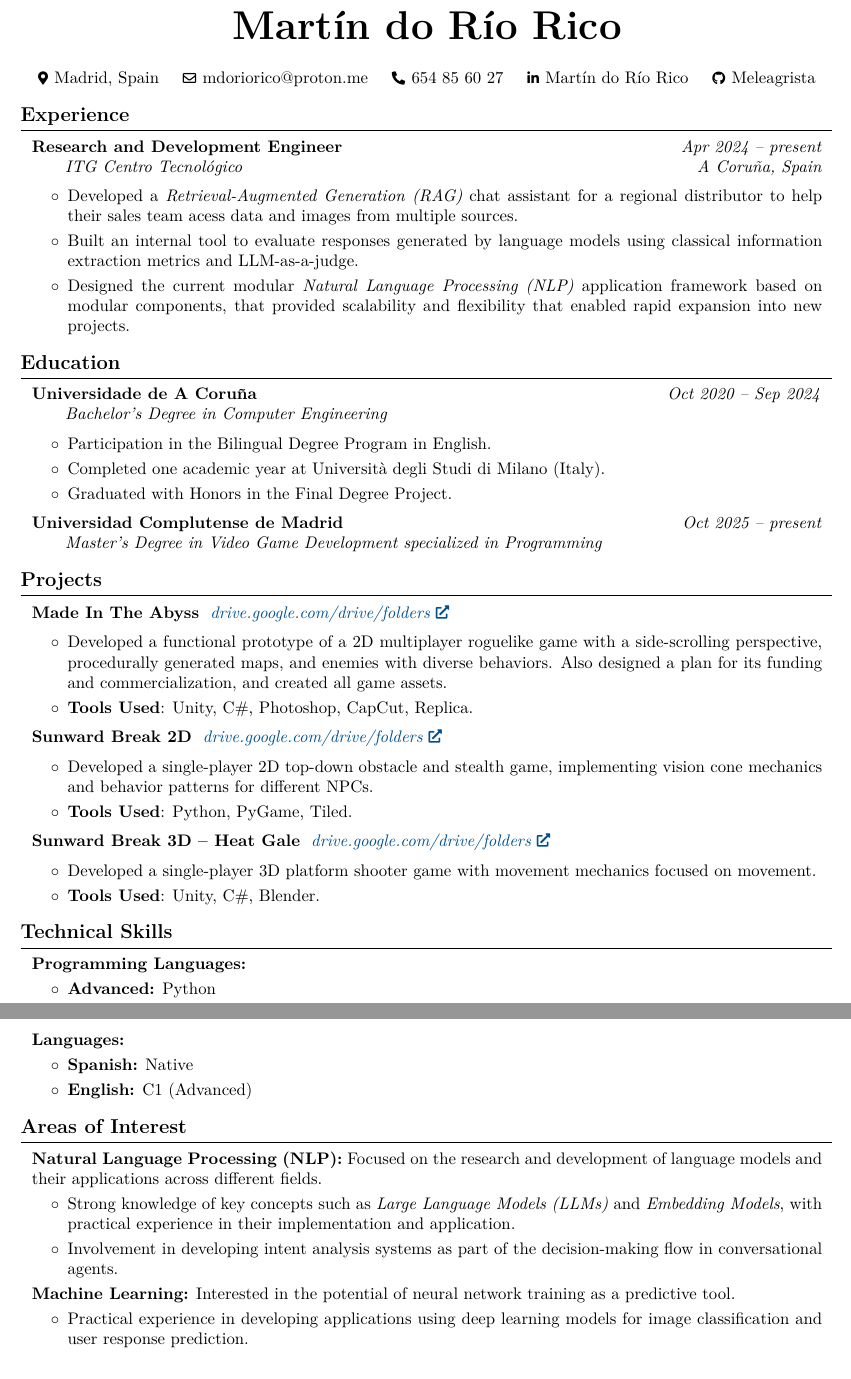
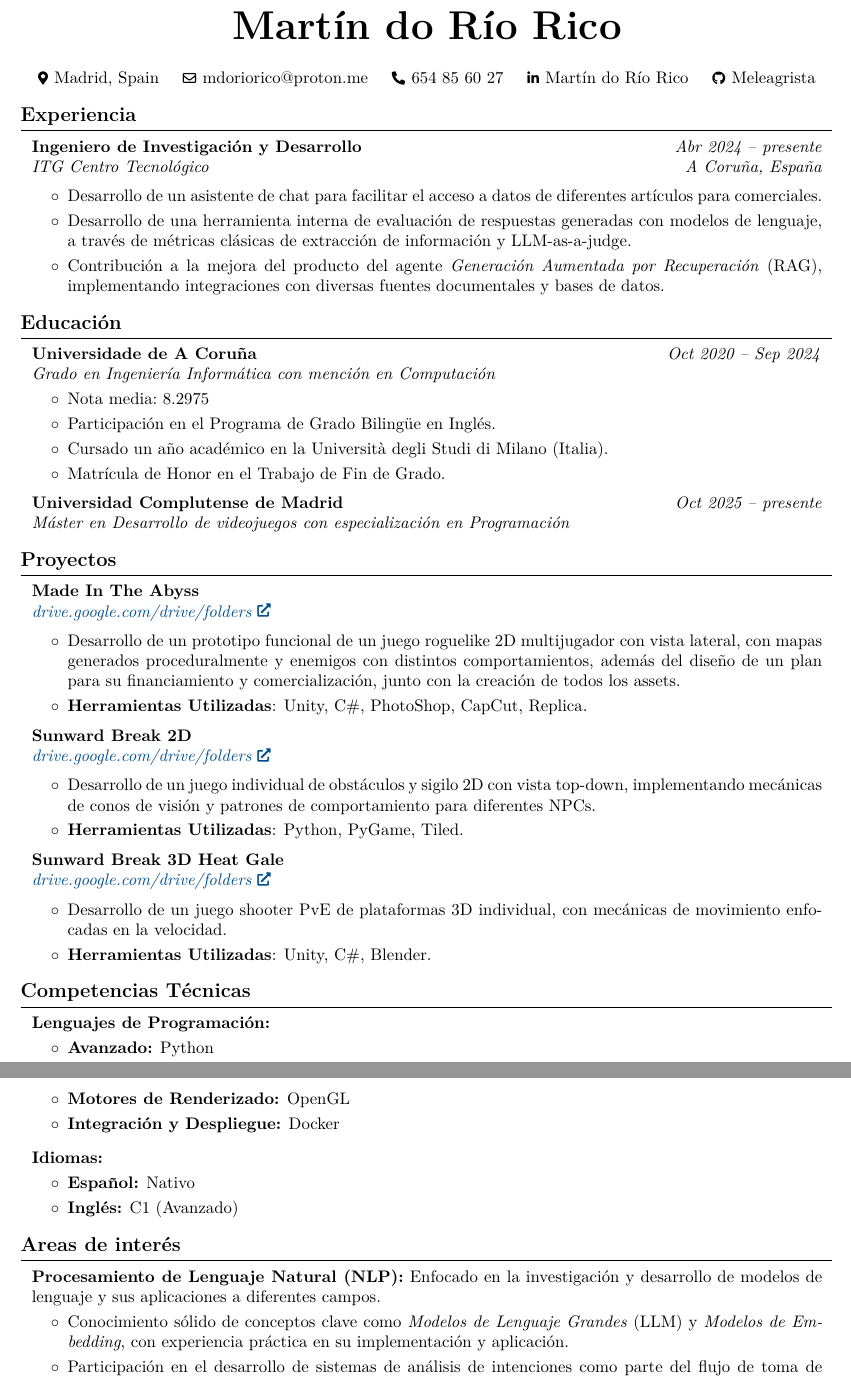
Before and after one commit to Meleagrista/Meleagrista, a LaTeX document (docs/portfolio/main.tex, which reads docs/portfolio/content.tex, docs/portfolio/styles.sty): two parts of pages 1 and 2 of 2, joined at a grey line, cut so that both start at the same text. Compiled offline with pdfLaTeX.

Commit message:
Add LaTeX build scripts and update CV content

```diff
--- a/docs/portfolio/content.tex
+++ b/docs/portfolio/content.tex
@@ -38,10 +38,10 @@
 
     \vspace{0cm}
 
-    \input{version/game-development-eng/experiencia.tex}
-    \input{version/game-development-eng/educación.tex}
-    \input{version/game-development-eng/proyectos.tex}
-    \input{version/game-development-eng/tecnologías.tex}
-    \input{version/game-development-eng/intereses.tex}
+    \input{version/game-development/experiencia.tex}
+    \input{version/game-development/educación.tex}
+    \input{version/game-development/proyectos.tex}
+    \input{version/game-development/tecnologías.tex}
+    \input{version/game-development/intereses.tex}
 
 \end{document}
--- a/docs/portfolio/styles.sty
+++ b/docs/portfolio/styles.sty
@@ -20,8 +20,8 @@
 \RequirePackage{fontawesome5} % for using icons
 \RequirePackage{amsmath} % for math
 \RequirePackage[%
-    pdftitle={John Doe's CV},
-    pdfauthor={John Doe},
+    pdftitle={Martín do Río Rico's CV},
+    pdfauthor={Martín do Río Rico},
     pdfcreator={LaTeX with RenderCV},
     colorlinks=true,
     urlcolor=primaryColor
```
Also changed, not shown: docs/portfolio/output/CV-2026-05.pdf (added), 2 other files.
